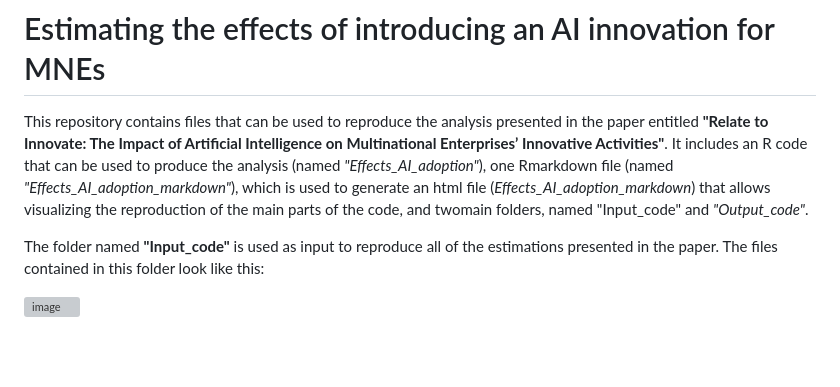
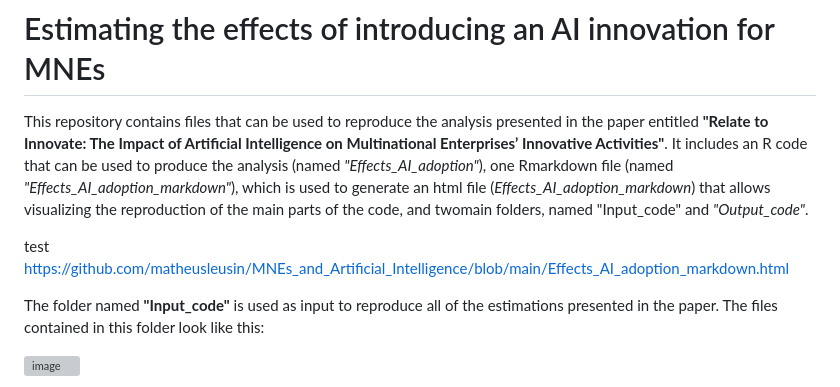
Before and after one commit to matheusleusin/MNEs_and_Artificial_Intelligence, a Markdown page: README.md, the part around the change. GitHub-like rendering; blank space fills up the shorter version; grey boxes are pictures that could not be loaded.

```diff
--- a/README.md
+++ b/README.md
@@ -1,6 +1,9 @@
 # Estimating the effects of introducing an AI innovation for MNEs
 
 This repository contains files that can be used to reproduce the analysis presented in the paper entitled **"Relate to Innovate: The Impact of Artificial Intelligence on Multinational Enterprises’ Innovative Activities"**. It includes an R code that can be used to produce the analysis (named *"Effects_AI_adoption"*), one Rmarkdown file (named *"Effects_AI_adoption_markdown"*), which is used to generate an html file (*Effects_AI_adoption_markdown*) that allows visualizing the reproduction of the main parts of the code, and twomain folders, named "Input_code" and *"Output_code"*.
+
+test https://github.com/matheusleusin/MNEs_and_Artificial_Intelligence/blob/main/Effects_AI_adoption_markdown.html
+
 
 The folder named **"Input_code"** is used as input to reproduce all of the estimations presented in the paper. The files contained in this folder look like this:
 
```
